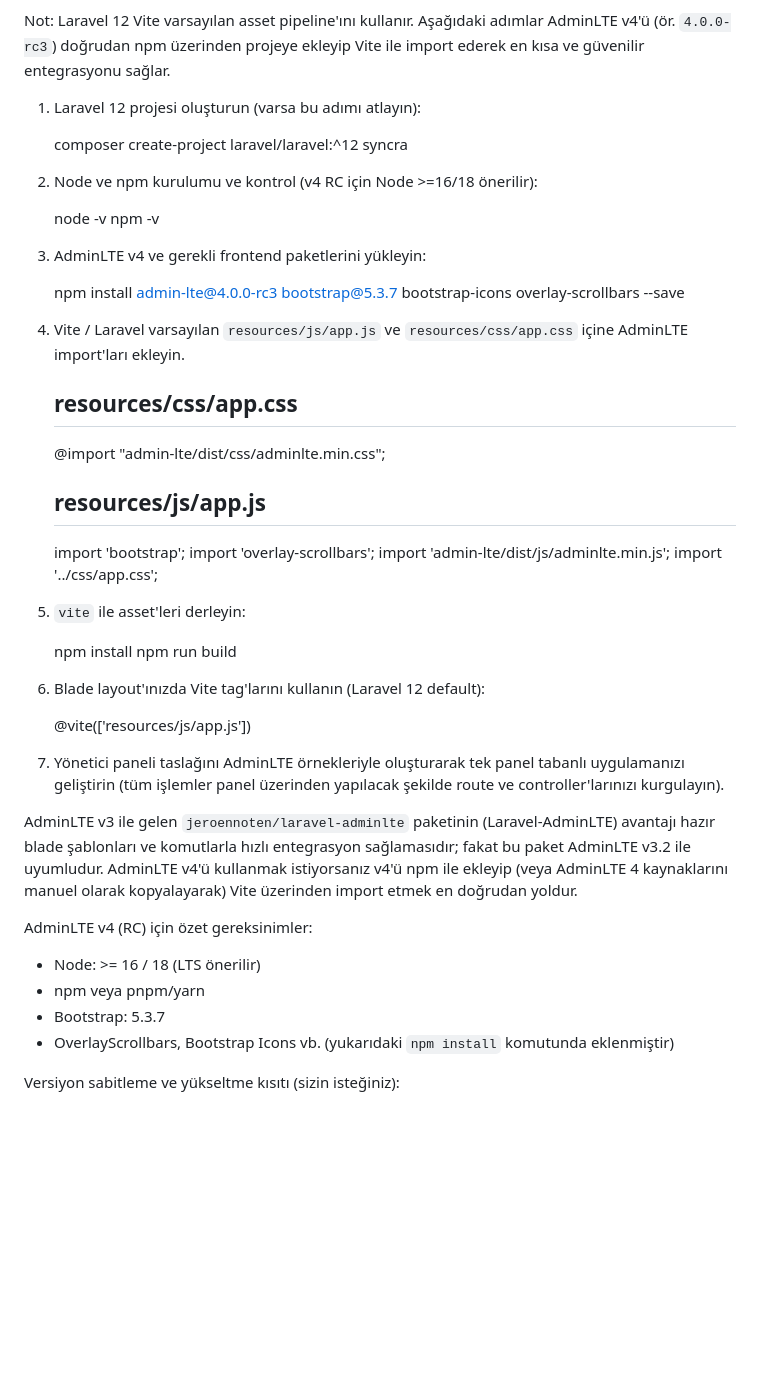
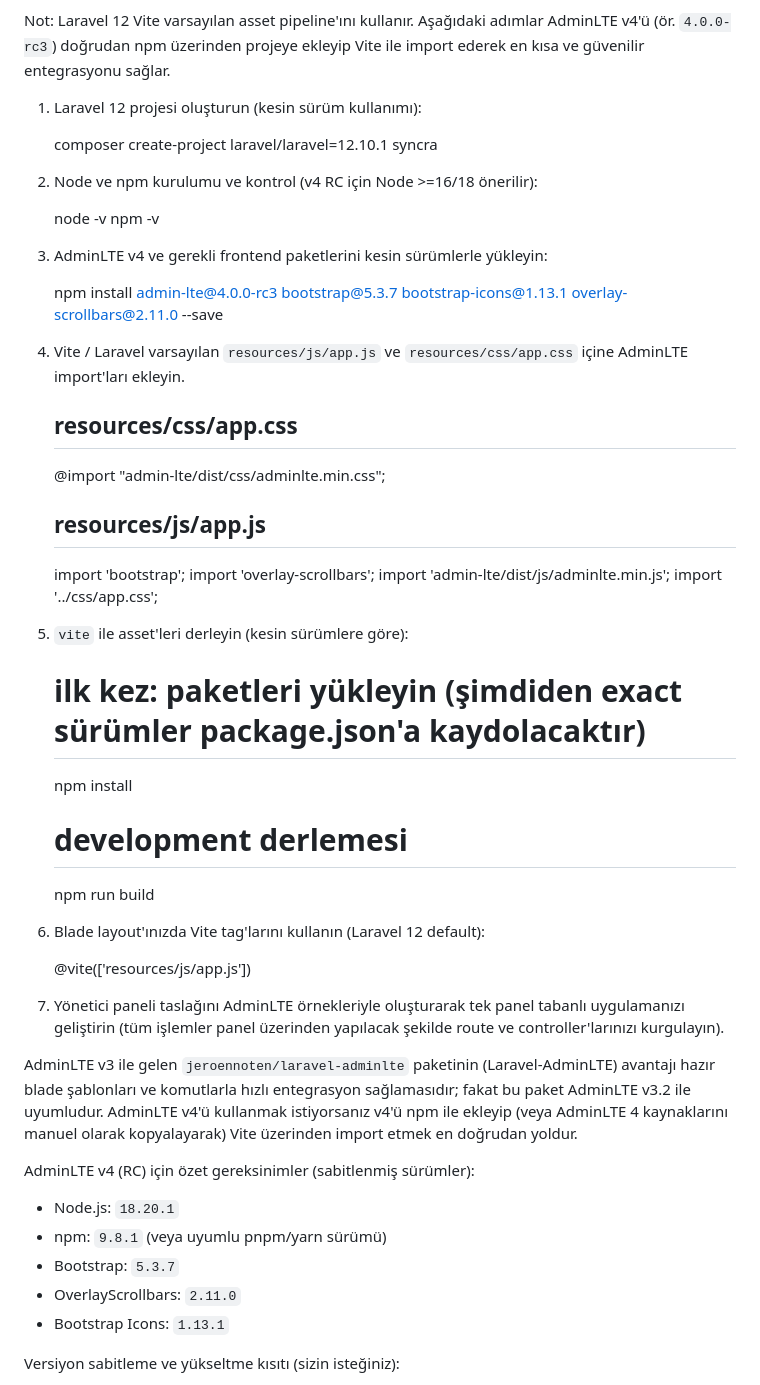
Before and after one commit to alperenkoranaizmir-rgb/Syncra-Larevel, a Markdown page: README.md, the part around the change printed below. Drawn GitHub-style; blank space fills up the shorter version.

Commit message:
README: pin exact versions (Laravel 12.10.1, AdminLTE v4 rc3, Node 18.20.1, etc.)

```diff
--- a/README.md
+++ b/README.md
@@ -66,18 +84,19 @@ AdminLTE v4 entegrasyonu (kısa yol, Vite + npm ile Laravel 12 için)
 
 Not: Laravel 12 Vite varsayılan asset pipeline'ını kullanır. Aşağıdaki adımlar AdminLTE v4'ü (ör. `4.0.0-rc3`) doğrudan npm üzerinden projeye ekleyip Vite ile import ederek en kısa ve güvenilir entegrasyonu sağlar.
 
-1. Laravel 12 projesi oluşturun (varsa bu adımı atlayın):
 
-	composer create-project laravel/laravel:^12 syncra
+1. Laravel 12 projesi oluşturun (kesin sürüm kullanımı):
+
+	composer create-project laravel/laravel=12.10.1 syncra
 
 2. Node ve npm kurulumu ve kontrol (v4 RC için Node >=16/18 önerilir):
 
 	node -v
 	npm -v
 
-3. AdminLTE v4 ve gerekli frontend paketlerini yükleyin:
+3. AdminLTE v4 ve gerekli frontend paketlerini kesin sürümlerle yükleyin:
 
-	npm install admin-lte@4.0.0-rc3 bootstrap@5.3.7 bootstrap-icons overlay-scrollbars --save
+	npm install admin-lte@4.0.0-rc3 bootstrap@5.3.7 bootstrap-icons@1.13.1 overlay-scrollbars@2.11.0 --save
 
 4. Vite / Laravel varsayılan `resources/js/app.js` ve `resources/css/app.css` içine AdminLTE import'ları ekleyin.
 
@@ -92,9 +111,12 @@ Not: Laravel 12 Vite varsayılan asset pipeline'ını kullanır. Aşağıdaki ad
 	import 'admin-lte/dist/js/adminlte.min.js';
 	import '../css/app.css';
 
-5. `vite` ile asset'leri derleyin:
+5. `vite` ile asset'leri derleyin (kesin sürümlere göre):
 
+	# ilk kez: paketleri yükleyin (şimdiden exact sürümler package.json'a kaydolacaktır)
 	npm install
+
+	# development derlemesi
 	npm run build
 
 6. Blade layout'ınızda Vite tag'larını kullanın (Laravel 12 default):
@@ -105,11 +127,12 @@ Not: Laravel 12 Vite varsayılan asset pipeline'ını kullanır. Aşağıdaki ad
 
 AdminLTE v3 ile gelen `jeroennoten/laravel-adminlte` paketinin (Laravel-AdminLTE) avantajı hazır blade şablonları ve komutlarla hızlı entegrasyon sağlamasıdır; fakat bu paket AdminLTE v3.2 ile uyumludur. AdminLTE v4'ü kullanmak istiyorsanız v4'ü npm ile ekleyip (veya AdminLTE 4 kaynaklarını manuel olarak kopyalayarak) Vite üzerinden import etmek en doğrudan yoldur.
 
-AdminLTE v4 (RC) için özet gereksinimler:
-- Node: >= 16 / 18 (LTS önerilir)
-- npm veya pnpm/yarn
-- Bootstrap: 5.3.7
-- OverlayScrollbars, Bootstrap Icons vb. (yukarıdaki `npm install` komutunda eklenmiştir)
+AdminLTE v4 (RC) için özet gereksinimler (sabitlenmiş sürümler):
+- Node.js: `18.20.1`
+- npm: `9.8.1` (veya uyumlu pnpm/yarn sürümü)
+- Bootstrap: `5.3.7`
+- OverlayScrollbars: `2.11.0`
+- Bootstrap Icons: `1.13.1`
 
 Versiyon sabitleme ve yükseltme kısıtı (sizin isteğiniz):
 - Projede paket güncellemeleri yapılmayacaksa `composer.json` ve `package.json`'da versiyonları kesin şekilde kilitleyin ve `composer.lock` / `package-lock.json`'ı repoda tutun. AdminLTE v4 RC olduğundan, repoda tam sürüm etiketi (`4.0.0-rc3`) ile tutmak istenirse risk ve bakım sorumluluğu üstlenilmiş olur.
```
Also changed, not shown: other parts of README.md (+18 -0 lines).
